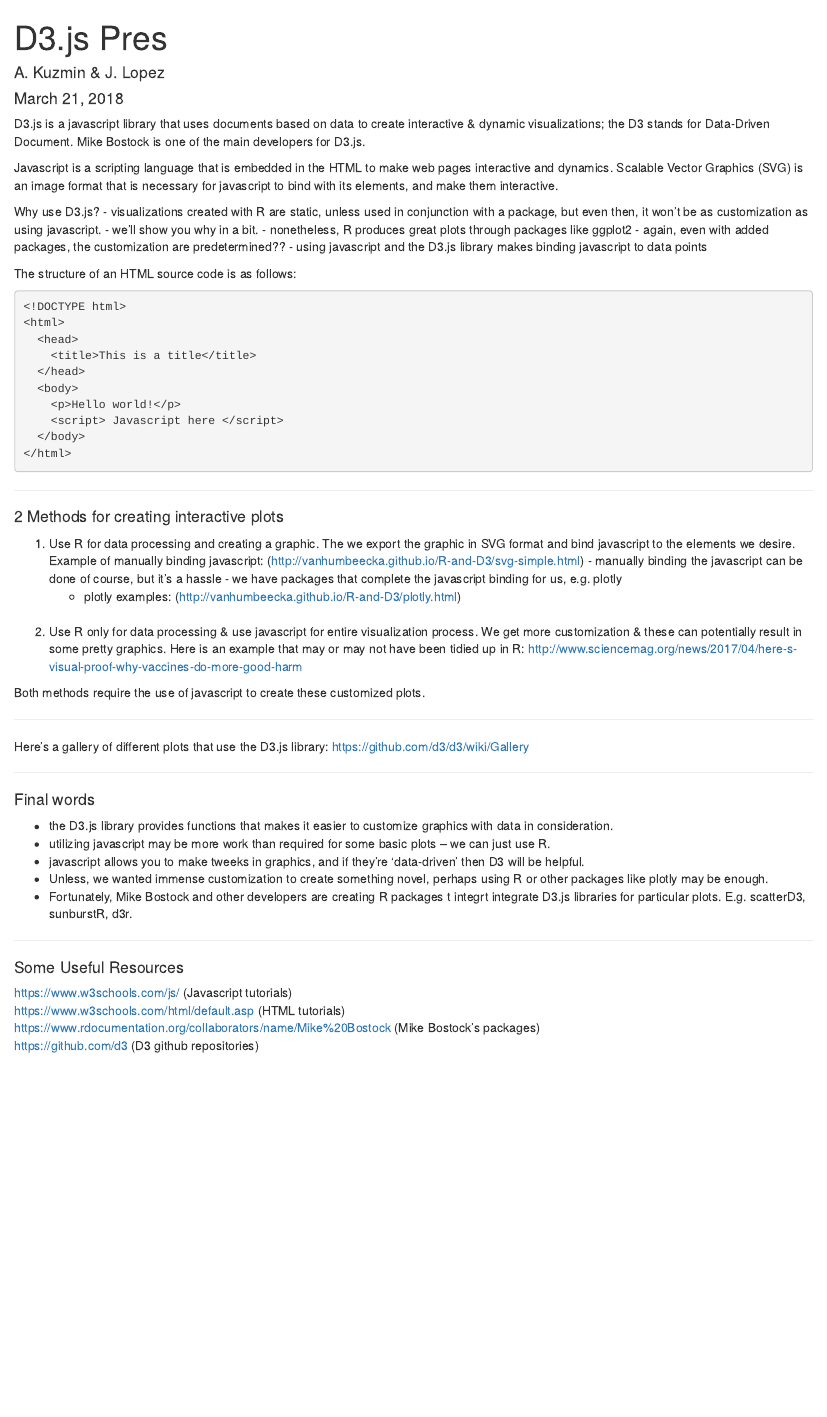
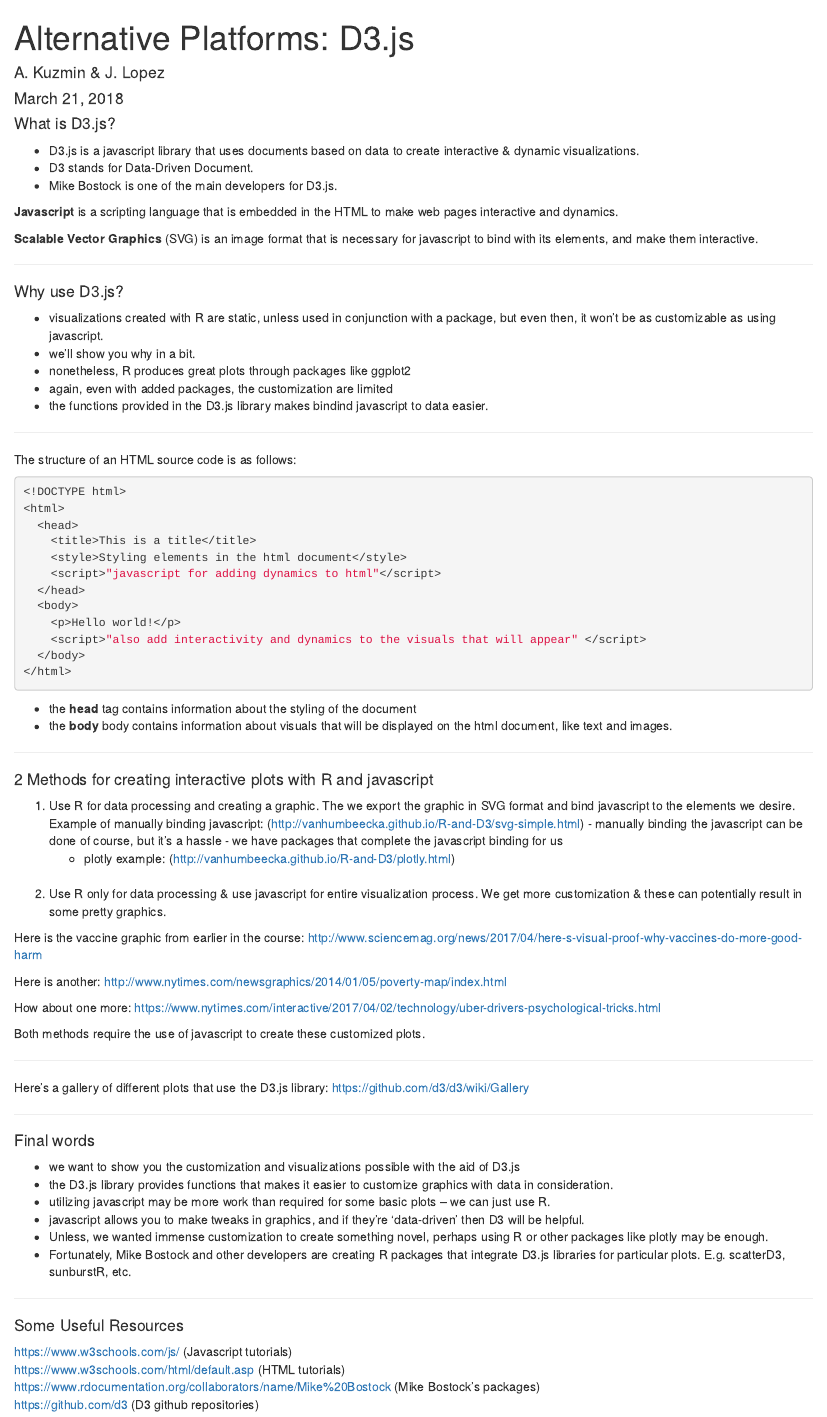
Before and after one commit to kuzmia/stat744, an R Markdown document (pres.Rmd): the page in a window 1100 px wide, from its top. Rendered offline with R 4.5, knitr and Pandoc, with nearby package versions.

Commit message:
added NYT example

````diff
--- a/pres.Rmd
+++ b/pres.Rmd
@@ -1,21 +1,32 @@
 ---
-title: "D3.js Pres"
+title: 'Alternative Platforms: D3.js'
 author: "A. Kuzmin & J. Lopez"
 date: "March 21, 2018"
-output: html_document
+output:
+  html_document: default
+  pdf_document: default
 ---
 
-D3.js is a javascript library that uses documents based on data to create interactive & dynamic visualizations; the D3 stands for Data-Driven Document. Mike Bostock is one of the main developers for D3.js.
+#### What is D3.js? <br>
+  - D3.js is a javascript library that uses documents based on data to create interactive & dynamic visualizations. <br>
+  - D3 stands for Data-Driven Document. <br>
+  - Mike Bostock is one of the main developers for D3.js.
 
-Javascript is a scripting language that is embedded in the HTML to make web pages interactive and dynamics. Scalable Vector Graphics (SVG) is an image format that is necessary for javascript to bind with its elements, and make them interactive.
+<b>Javascript</b> is a scripting language that is embedded in the HTML to make web pages interactive and dynamics.
 
-Why use D3.js?
+<b>Scalable Vector Graphics</b>  (SVG) is an image format that is necessary for javascript to bind with its elements, and make them interactive.
+
+***
+
+#### Why use D3.js? <br>
   - visualizations created with R are static, unless used in conjunction with a package,
-  but even then, it won't be as customization as using javascript.
-  - we'll show you why in a bit.
-  - nonetheless, R produces great plots through packages like ggplot2
-  - again, even with added packages, the customization are predetermined??
-  - using javascript and the D3.js library makes binding javascript to data points
+  but even then, it won't be as customizable as using javascript. <br>
+  - we'll show you why in a bit. <br>
+  - nonetheless, R produces great plots through packages like ggplot2 <br>
+  - again, even with added packages, the customization are limited <br>
+  - the functions provided in the D3.js library makes bindind javascript to data easier.
+
+***
 
 The structure of an HTML source code is as follows:
 ```html
@@ -23,26 +34,37 @@
 <html>
   <head>
     <title>This is a title</title>
+    <style>Styling elements in the html document</style>
+    <script>"javascript for adding dynamics to html"</script>
   </head>
   <body>
     <p>Hello world!</p>
-    <script> Javascript here </script>
+    <script>"also add interactivity and dynamics to the visuals that will appear" </script>
   </body>
 </html>
 ```
+  - the <b>head</b> tag contains information about the styling of the document
+  - the <b>body</b> body contains information about visuals that will be displayed on the html document, like text and images.
+
 ***
 
-#### 2 Methods for creating interactive plots
+#### 2 Methods for creating interactive plots with R and javascript
 
   1. Use R for data processing and creating a graphic. The we export the graphic in SVG format and bind javascript to the elements we desire.
   Example of manually binding javascript: (http://vanhumbeecka.github.io/R-and-D3/svg-simple.html)
     - manually binding the javascript can be done of course, but it's a hassle
-    - we have packages that complete the javascript binding for us, e.g. plotly
-      - plotly examples: (http://vanhumbeecka.github.io/R-and-D3/plotly.html)
+    - we have packages that complete the javascript binding for us
+      - plotly example: (http://vanhumbeecka.github.io/R-and-D3/plotly.html)
 <br>
 <br>
 
-  2. Use R only for data processing & use javascript for entire visualization process. We get more customization & these can potentially result in some pretty graphics. Here is an example that may or may not have been tidied up in R: http://www.sciencemag.org/news/2017/04/here-s-visual-proof-why-vaccines-do-more-good-harm
+  2. Use R only for data processing & use javascript for entire visualization process. We get more customization & these can potentially result in some pretty graphics.
+
+Here is the vaccine graphic from earlier in the course: http://www.sciencemag.org/news/2017/04/here-s-visual-proof-why-vaccines-do-more-good-harm
+
+Here is another: http://www.nytimes.com/newsgraphics/2014/01/05/poverty-map/index.html
+
+How about one more: https://www.nytimes.com/interactive/2017/04/02/technology/uber-drivers-psychological-tricks.html
 
 Both methods require the use of javascript to create these customized plots.
 
@@ -53,11 +75,12 @@
 ***
 
 #### Final words
+- we want to show you the customization and visualizations possible with the aid of D3.js
 - the D3.js library provides functions that makes it easier to customize graphics with data in consideration.
 - utilizing javascript may be more work than required for some basic plots -- we can just use R.
-- javascript allows you to make tweeks in graphics, and if they're 'data-driven' then D3 will be helpful.
+- javascript allows you to make tweaks in graphics, and if they're 'data-driven' then D3 will be helpful.
 - Unless, we wanted immense customization to create something novel, perhaps using R or other packages like plotly may be enough.
-- Fortunately, Mike  Bostock and other developers are creating R packages t integrt integrate D3.js libraries for particular plots. E.g. scatterD3, sunburstR, d3r.
+- Fortunately, Mike  Bostock and other developers are creating R packages that integrate D3.js libraries for particular plots. E.g. scatterD3, sunburstR, etc.
 
 ***
 
````
